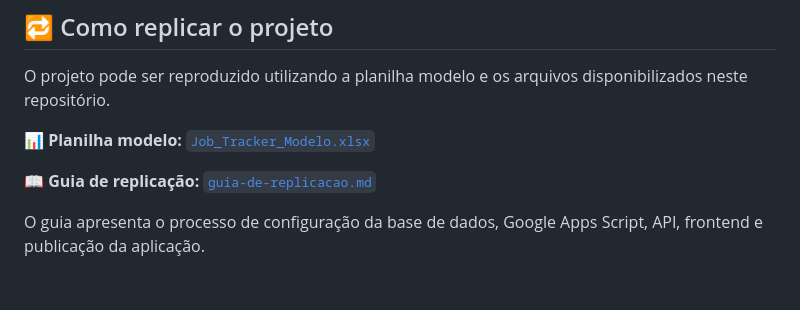
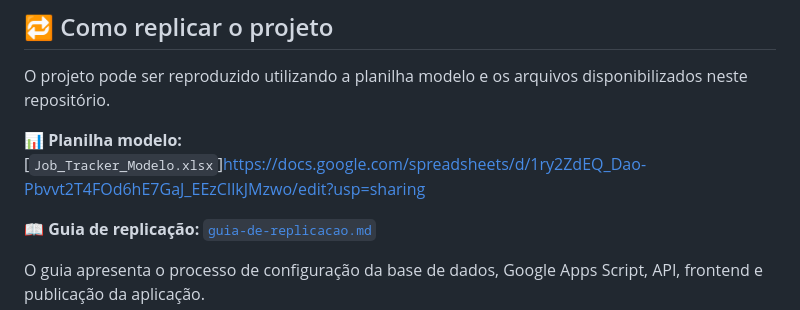
Before and after one commit to Maria-apsguiar/job-tracker, a Markdown page: README.md, the part around the change. Drawn GitHub-style; blank space fills up the shorter version.

```diff
--- a/README.md
+++ b/README.md
@@ -232,7 +232,7 @@ job-tracker/
 
 O projeto pode ser reproduzido utilizando a planilha modelo e os arquivos disponibilizados neste repositório.
 
-📊 **Planilha modelo:** [`Job_Tracker_Modelo.xlsx`](database/Job_Tracker_Modelo.xlsx)
+📊 **Planilha modelo:** [`Job_Tracker_Modelo.xlsx`]https://docs.google.com/spreadsheets/d/1ry2ZdEQ_Dao-Pbvvt2T4FOd6hE7GaJ_EEzCIlkJMzwo/edit?usp=sharing
 
 📖 **Guia de replicação:** [`guia-de-replicacao.md`](docs/guia-de-replicacao.md)
 
```
